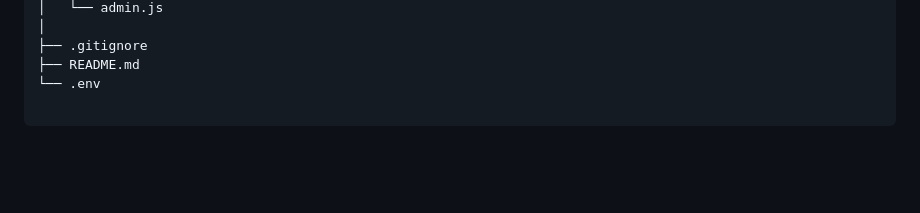
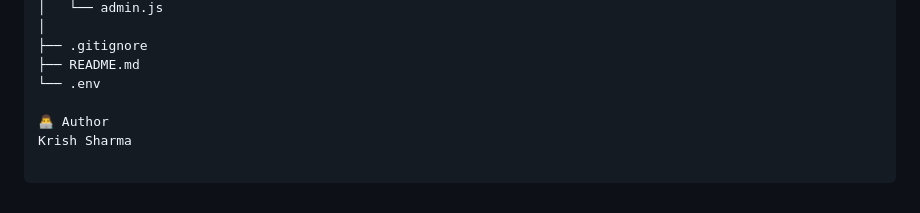
Before and after one commit to COZYkrish/online-banking-system, a Markdown page: README.md, the part around the change. Drawn GitHub-style; blank space fills up the shorter version.

Commit message:
Add final project README with complete structure and documentation

```diff
--- a/README.md
+++ b/README.md
@@ -133,3 +133,6 @@ online-banking-system/
 ├── .gitignore
 ├── README.md
 └── .env
+
+👨‍💻 Author
+Krish Sharma
```
